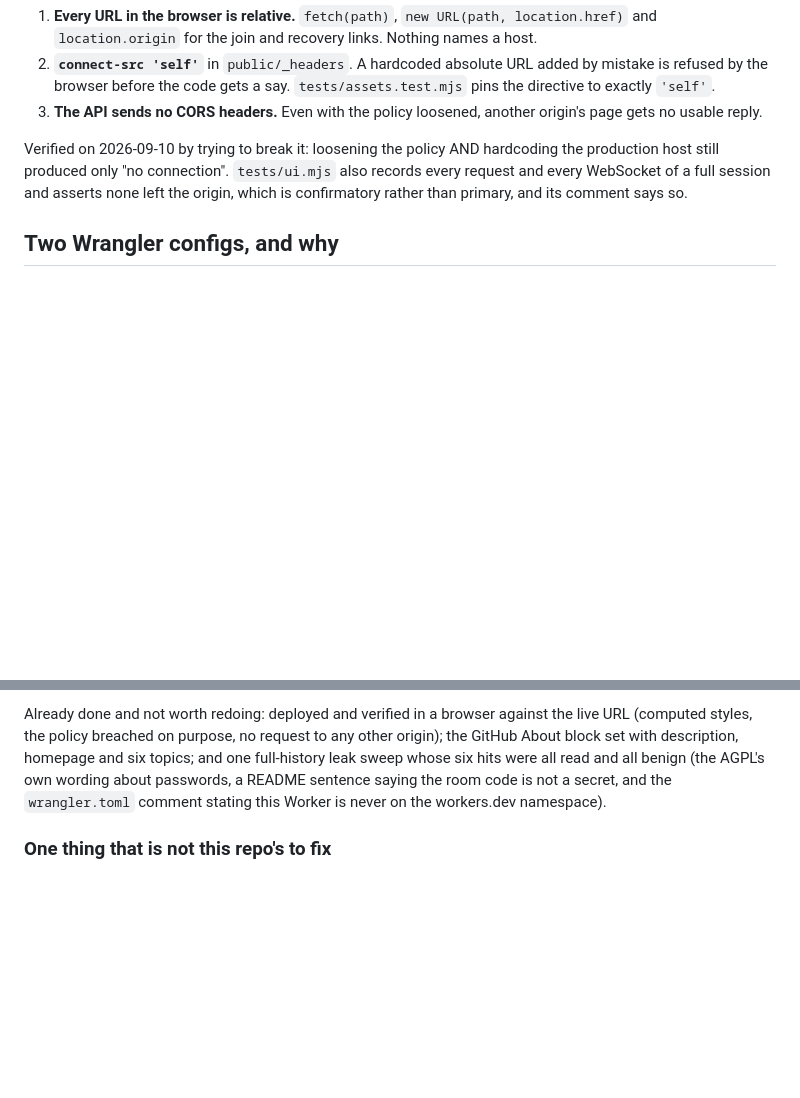
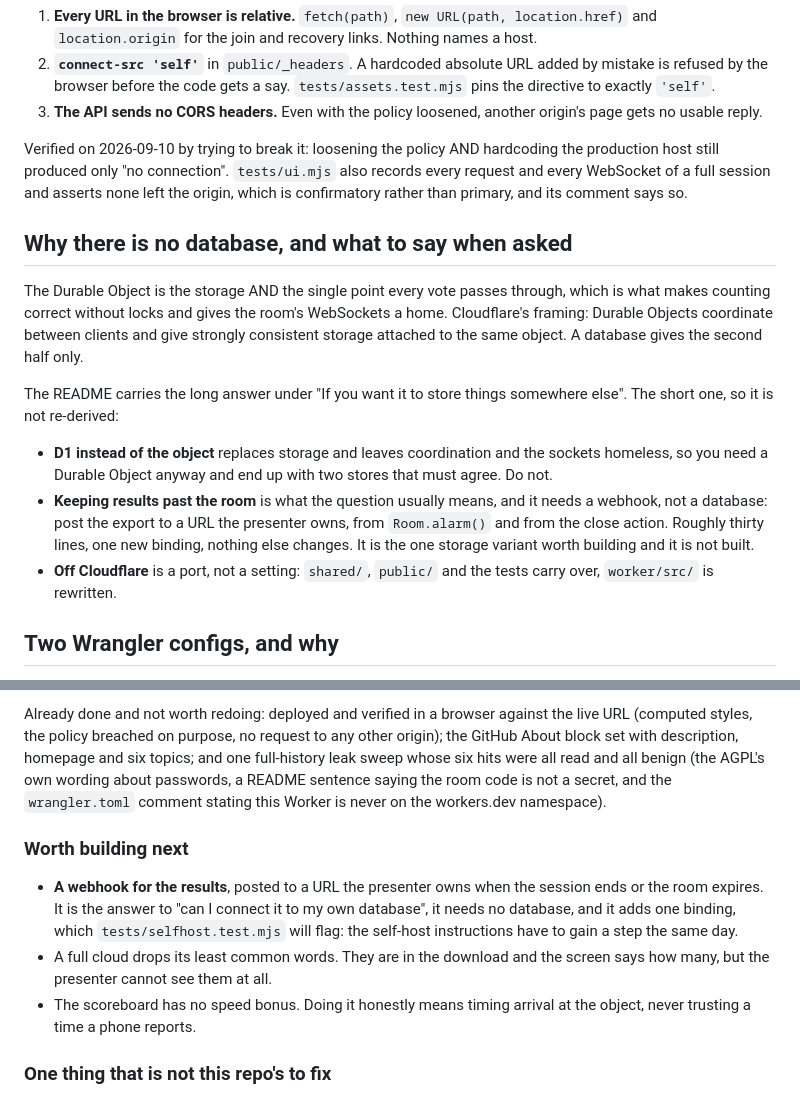
Before and after one commit to rijdho/pollen, a Markdown page: CLAUDE.md, 2 parts joined by grey strips. Rendered like a GitHub page; blank space fills up the shorter version.

Commit message:
Make one setting say what it does, and finish the storage documentation
"Show the tally on phones too / Off by default. It costs one extra request per
person per question, which is affordable; a live feed to every phone would not
be." That is implementation economics in a control a presenter reads while
building a question, and it explains nothing about what happens in their room.
It now says the results stay on the projected screen unless this is on, and
that each person then sees them on their own phone once they have answered.
"Results" rather than "tally", too. The arithmetic moved to the README, where
it belongs and where it was already half-written.

Also lands the two CLAUDE.md sections the previous commit lost to a bad anchor:
why there is no database and what to say when asked, and a "worth building
next" list with the webhook at the top of it.

Claude-Session: https://claude.ai/code/session_01UERxPD9vFHkP5qsyEWphv5

```diff
--- a/CLAUDE.md
+++ b/CLAUDE.md
@@ -122,6 +122,26 @@ production host still produced only "no connection". `tests/ui.mjs` also records
 request and every WebSocket of a full session and asserts none left the origin, which is
 confirmatory rather than primary, and its comment says so.
 
+## Why there is no database, and what to say when asked
+
+The Durable Object is the storage AND the single point every vote passes through, which is
+what makes counting correct without locks and gives the room's WebSockets a home.
+Cloudflare's framing: Durable Objects coordinate between clients and give strongly
+consistent storage attached to the same object. A database gives the second half only.
+
+The README carries the long answer under "If you want it to store things somewhere else".
+The short one, so it is not re-derived:
+
+- **D1 instead of the object** replaces storage and leaves coordination and the sockets
+  homeless, so you need a Durable Object anyway and end up with two stores that must agree.
+  Do not.
+- **Keeping results past the room** is what the question usually means, and it needs a
+  webhook, not a database: post the export to a URL the presenter owns, from `Room.alarm()`
+  and from the close action. Roughly thirty lines, one new binding, nothing else changes.
+  It is the one storage variant worth building and it is not built.
+- **Off Cloudflare** is a port, not a setting: `shared/`, `public/` and the tests carry
+  over, `worker/src/` is rewritten.
+
 ## Two Wrangler configs, and why
 
 `wrangler.toml` is this deployment: it carries the custom domain route and `workers_dev =
@@ -211,6 +231,17 @@ sweep whose six hits were all read and all benign (the AGPL's own wording about
 README sentence saying the room code is not a secret, and the `wrangler.toml` comment
 stating this Worker is never on the workers.dev namespace).
 
+### Worth building next
+
+- **A webhook for the results**, posted to a URL the presenter owns when the session ends
+  or the room expires. It is the answer to "can I connect it to my own database", it needs
+  no database, and it adds one binding, which `tests/selfhost.test.mjs` will flag: the
+  self-host instructions have to gain a step the same day.
+- A full cloud drops its least common words. They are in the download and the screen says
+  how many, but the presenter cannot see them at all.
+- The scoreboard has no speed bonus. Doing it honestly means timing arrival at the object,
+  never trusting a time a phone reports.
+
 ### One thing that is not this repo's to fix
 
 `life.rijdho.io` has no DNS record, and neither does `rijdho.io`. Every sibling tool links
```
Also changed, not shown: CHANGELOG.md (+9 -0 lines), README.md (+5 -3 lines), docs/editor.png, docs/participant.png, docs/presenter-choice.png, docs/presenter-cloud.png, docs/presenter-qa.png, docs/presenter-scale.png, 1 other file.
